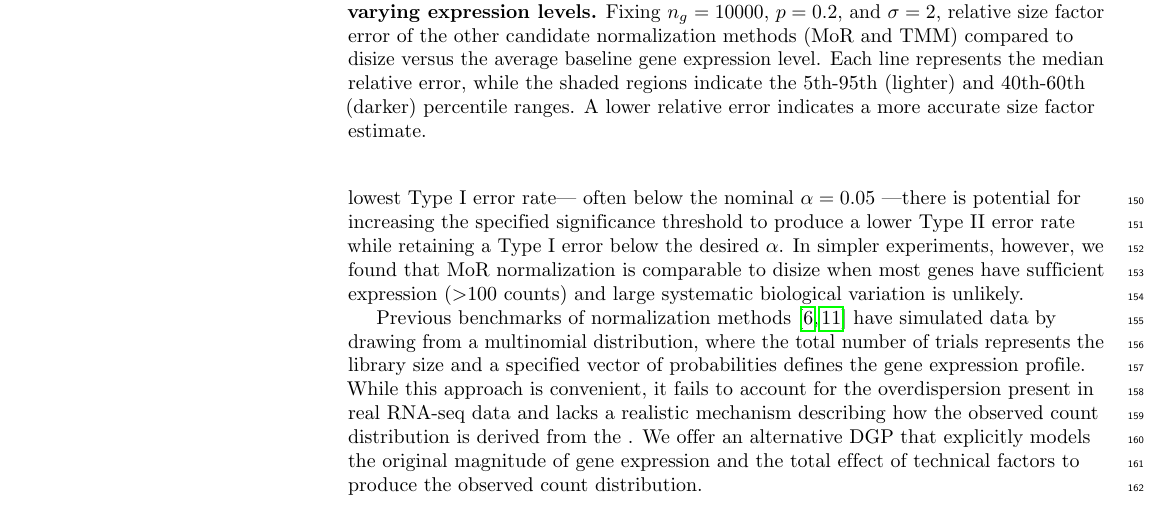
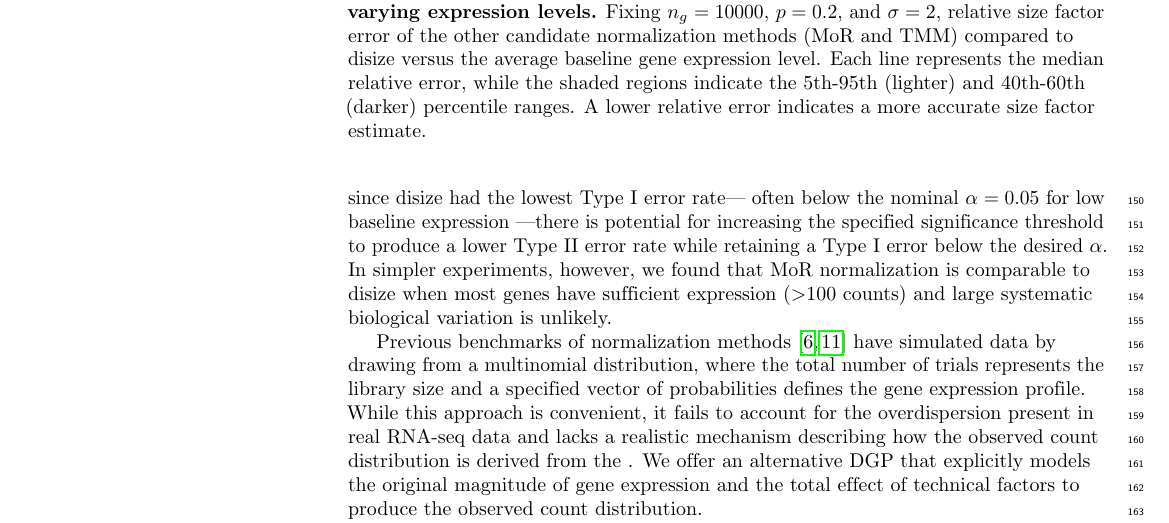
Before and after one commit to toddpocuca/disize, a LaTeX document (paper/main.tex): part of page 6 of 12, cut so that both start at the same text. Compiled offline with pdfLaTeX.

Commit message:
name misc

```diff
--- a/paper/main.tex
+++ b/paper/main.tex
@@ -424,7 +424,7 @@ While researchers have made significant progress in RNA-seq analysis, much of th
 We address this gap by proposing a novel normalization method that explicitly leverages information from the experimental design to improve the accuracy of size factor estimation.
 Our benchmarking demonstrates that disize works well under various scenarios, particularly those with non-trivial biological variation, low sparsity (i.e., a high proportion of DE genes), and many genes with low expression.
 This makes disize particularly well-suited for single-cell RNA-seq (scRNA-seq) analysis, where pseudo-bulking (aggregating counts from multiple cells into a single "sample") may not accumulate enough counts for other methods to work effectively, and the biological differences between cell types can result in little sparsity.
-Although the Type II error rates were comparable across methods, since disize had the lowest Type I error rate--- often below the nominal $\alpha = 0.05$ ---there is potential for increasing the specified significance threshold to produce a lower Type II error rate while retaining a Type I error below the desired $\alpha$.
+Although the Type II error rates were comparable across methods, since disize had the lowest Type I error rate--- often below the nominal $\alpha = 0.05$ for low baseline expression ---there is potential for increasing the specified significance threshold to produce a lower Type II error rate while retaining a Type I error below the desired $\alpha$.
 In simpler experiments, however, we found that MoR normalization is comparable to disize when most genes have sufficient expression (\textgreater 100 counts) and large systematic biological variation is unlikely.
 
 Previous benchmarks of normalization methods \cite{robinson_scaling_2010, li_choice_2020} have simulated data by drawing from a multinomial distribution, where the total number of trials represents the library size and a specified vector of probabilities defines the gene expression profile.
```
Also changed, not shown: paper/main.pdf, 1 other file.
